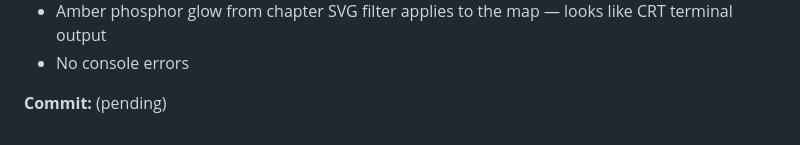
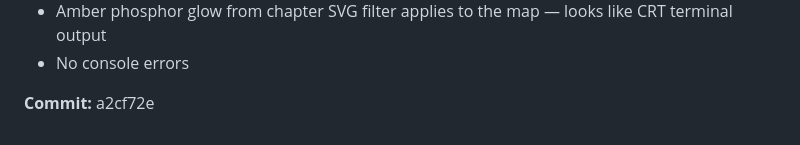
Before and after one commit to cs-keni/chronicle, a Markdown page: docs/ENGINEERING_LOG.md, the part around the change. Drawn GitHub-style.

Commit message:
docs: log network-map commit hash

```diff
--- a/docs/ENGINEERING_LOG.md
+++ b/docs/ENGINEERING_LOG.md
@@ -116,4 +116,4 @@ Config:
 - Amber phosphor glow from chapter SVG filter applies to the map — looks like CRT terminal output
 - No console errors
 
-**Commit:** (pending)
+**Commit:** a2cf72e
```
